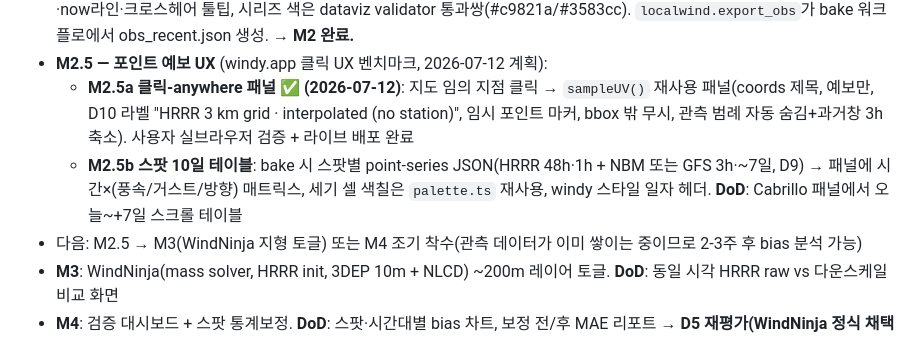
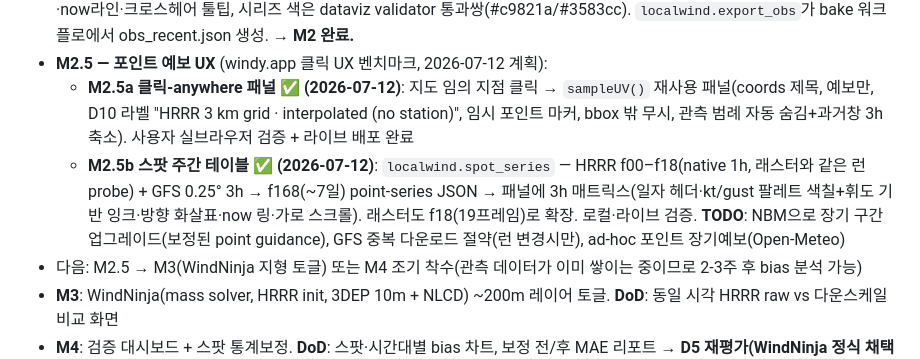
Before and after one commit to jhlee111/local-wind, a Markdown page: docs/PLAN.md, the part around the change. GitHub-like rendering.

Commit message:
docs: M2.5b shipped — spot week table live
Co-Authored-By: Claude Fable 5 <noreply@anthropic.com>

```diff
--- a/docs/PLAN.md
+++ b/docs/PLAN.md
@@ -37,7 +37,7 @@
 - **M2** 진행중 (2026-07-12 인프라 완료): 공개 리포 [github.com/jhlee111/local-wind](https://github.com/jhlee111/local-wind) + **라이브 사이트 <https://local-wind.pages.dev>** (wrangler 첫 배포 ✅). Actions cron 활성화 — bake-wind(매시 :20, bake→build→CF 배포) + collect-obs(매시 :07, 관측→main 커밋). **자동 배포 검증 완료(2026-07-12 08Z)**: CF 시크릿 설정 후 CI에서 bake→build→CF Pages 배포 성공. (트러블슈팅 기록: 최초 실패는 `CLOUDFLARE_ACCOUNT_ID` 값 오류 — CF 에러 7003 "Could not route"는 계정 ID 문제, 토큰 문제 아님. wrangler whoami의 32-hex ID로 교정.) 이제 매시 :20 자동 갱신. **속도 컬러 오버레이 ✅ (2026-07-12)**: WeatherLayers RasterLayer(파티클 아래) + 노트 기준 범례, 팔레트는 `web/src/palette.ts` 단일 소스(세일링 임계값 스톱, 명도 단조증가 = CVD 안전). 로컬·프로덕션 렌더 검증. **스팟 패널 ✅ (2026-07-12)**: Cabrillo 마커(pointerup+키보드 — click은 맵 드래그에 삼켜짐) → 24h 관측(AGXC1, 거스트 점) vs 13h HRRR 예보(클라이언트에서 U/V 래스터 샘플링) 차트, 방향 화살표·now라인·크로스헤어 툴팁, 시리즈 색은 dataviz validator 통과쌍(#c9821a/#3583cc). `localwind.export_obs`가 bake 워크플로에서 obs_recent.json 생성. **→ M2 완료.**
 - **M2.5 — 포인트 예보 UX** (windy.app 클릭 UX 벤치마크, 2026-07-12 계획):
   - **M2.5a 클릭-anywhere 패널 ✅ (2026-07-12)**: 지도 임의 지점 클릭 → `sampleUV()` 재사용 패널(coords 제목, 예보만, D10 라벨 "HRRR 3 km grid · interpolated (no station)", 임시 포인트 마커, bbox 밖 무시, 관측 범례 자동 숨김+과거창 3h 축소). 사용자 실브라우저 검증 + 라이브 배포 완료
-  - **M2.5b 스팟 10일 테이블**: bake 시 스팟별 point-series JSON(HRRR 48h·1h + NBM 또는 GFS 3h·~7일, D9) → 패널에 시간×(풍속/거스트/방향) 매트릭스, 세기 셀 색칠은 `palette.ts` 재사용, windy 스타일 일자 헤더. **DoD**: Cabrillo 패널에서 오늘~+7일 스크롤 테이블
+  - **M2.5b 스팟 주간 테이블 ✅ (2026-07-12)**: `localwind.spot_series` — HRRR f00–f18(native 1h, 래스터와 같은 런 probe) + GFS 0.25° 3h → f168(~7일) point-series JSON → 패널에 3h 매트릭스(일자 헤더·kt/gust 팔레트 색칠+휘도 기반 잉크·방향 화살표·now 링·가로 스크롤). 래스터도 f18(19프레임)로 확장. 로컬·라이브 검증. **TODO**: NBM으로 장기 구간 업그레이드(보정된 point guidance), GFS 중복 다운로드 절약(런 변경시만), ad-hoc 포인트 장기예보(Open-Meteo)
 - 다음: M2.5 → M3(WindNinja 지형 토글) 또는 M4 조기 착수(관측 데이터가 이미 쌓이는 중이므로 2-3주 후 bias 분석 가능)
 - **M3**: WindNinja(mass solver, HRRR init, 3DEP 10m + NLCD) ~200m 레이어 토글. **DoD**: 동일 시각 HRRR raw vs 다운스케일 비교 화면
 - **M4**: 검증 대시보드 + 스팟 통계보정. **DoD**: 스팟·시간대별 bias 차트, 보정 전/후 MAE 리포트 → **D5 재평가(WindNinja 정식 채택 여부) + 보정 모델 예보 적용**
```
